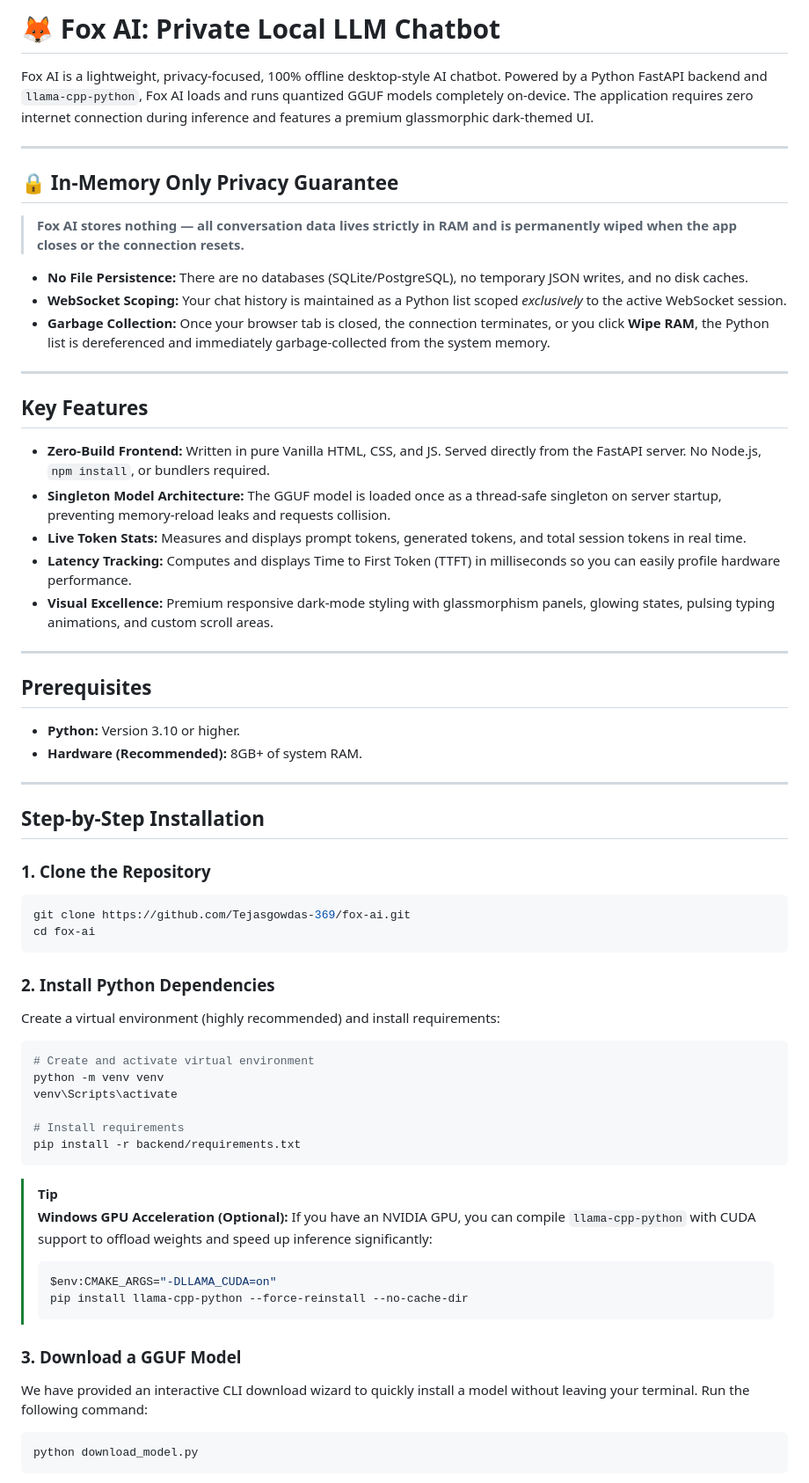
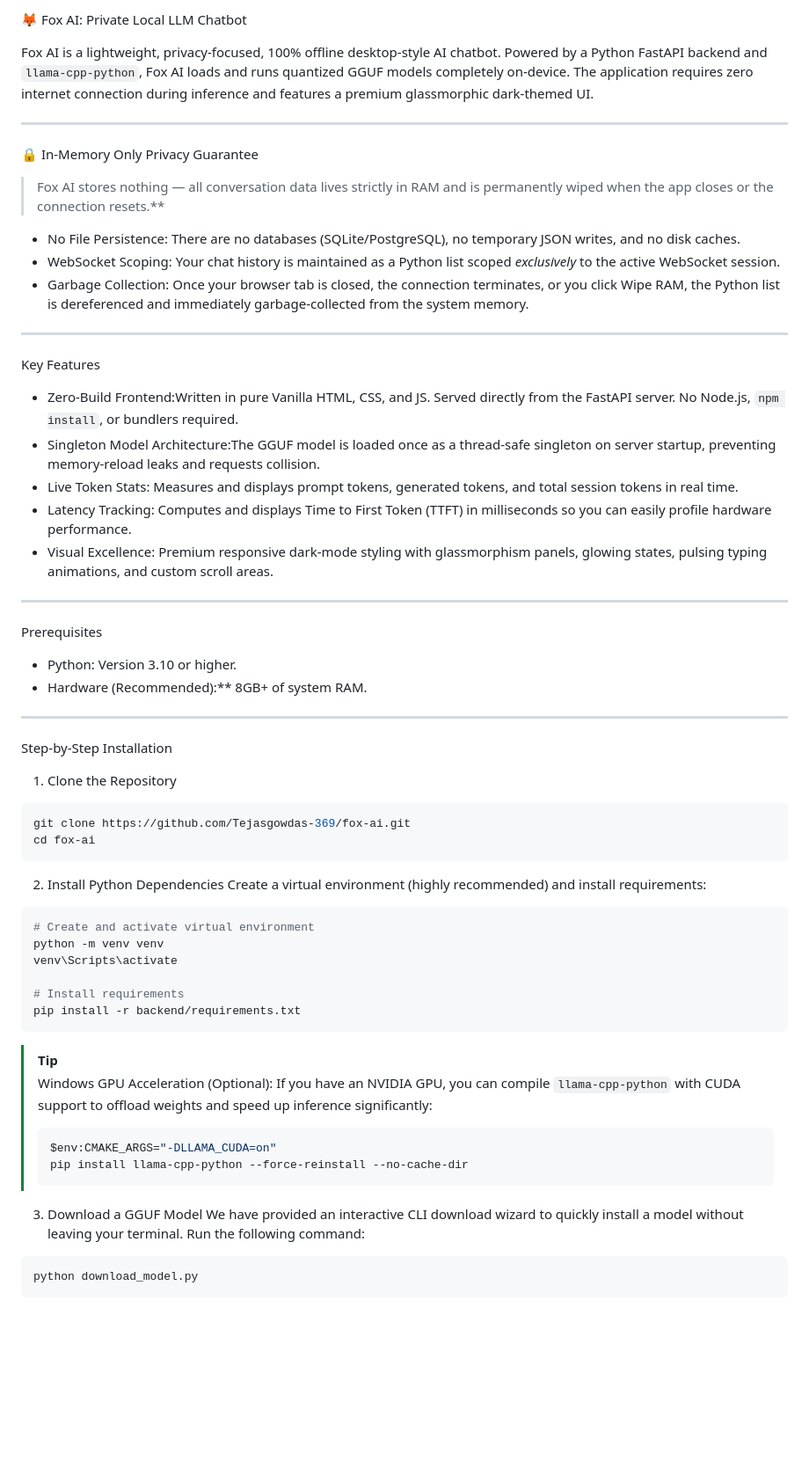
Before and after one commit to Tejasgowdas-369/fox-ai, a Markdown page: README.md, the part around one of its changes. Shown at 88% size. Drawn GitHub-style; blank space fills up the shorter version.

````diff
--- a/README.md
+++ b/README.md
@@ -1,42 +1,41 @@
-# 🦊 Fox AI: Private Local LLM Chatbot
+ 🦊 Fox AI: Private Local LLM Chatbot
 
 Fox AI is a lightweight, privacy-focused, 100% offline desktop-style AI chatbot. Powered by a Python FastAPI backend and `llama-cpp-python`, Fox AI loads and runs quantized GGUF models completely on-device. The application requires zero internet connection during inference and features a premium glassmorphic dark-themed UI.
 
 ---
+ 🔒 In-Memory Only Privacy Guarantee
+> Fox AI stores nothing — all conversation data lives strictly in RAM and is permanently wiped when the app closes or the connection resets.**
 
-## 🔒 In-Memory Only Privacy Guarantee
-> **Fox AI stores nothing — all conversation data lives strictly in RAM and is permanently wiped when the app closes or the connection resets.**
-
-*   **No File Persistence:** There are no databases (SQLite/PostgreSQL), no temporary JSON writes, and no disk caches.
-*   **WebSocket Scoping:** Your chat history is maintained as a Python list scoped *exclusively* to the active WebSocket session.
-*   **Garbage Collection:** Once your browser tab is closed, the connection terminates, or you click **Wipe RAM**, the Python list is dereferenced and immediately garbage-collected from the system memory.
+*   No File Persistence: There are no databases (SQLite/PostgreSQL), no temporary JSON writes, and no disk caches.
+*   WebSocket Scoping: Your chat history is maintained as a Python list scoped *exclusively* to the active WebSocket session.
+*   Garbage Collection: Once your browser tab is closed, the connection terminates, or you click Wipe RAM, the Python list is dereferenced and immediately garbage-collected from the system memory.
 
 ---
 
-## Key Features
-*   **Zero-Build Frontend:** Written in pure Vanilla HTML, CSS, and JS. Served directly from the FastAPI server. No Node.js, `npm install`, or bundlers required.
-*   **Singleton Model Architecture:** The GGUF model is loaded once as a thread-safe singleton on server startup, preventing memory-reload leaks and requests collision.
-*   **Live Token Stats:** Measures and displays prompt tokens, generated tokens, and total session tokens in real time.
-*   **Latency Tracking:** Computes and displays Time to First Token (TTFT) in milliseconds so you can easily profile hardware performance.
-*   **Visual Excellence:** Premium responsive dark-mode styling with glassmorphism panels, glowing states, pulsing typing animations, and custom scroll areas.
+ Key Features
+*   Zero-Build Frontend:Written in pure Vanilla HTML, CSS, and JS. Served directly from the FastAPI server. No Node.js, `npm install`, or bundlers required.
+*   Singleton Model Architecture:The GGUF model is loaded once as a thread-safe singleton on server startup, preventing memory-reload leaks and requests collision.
+*   Live Token Stats: Measures and displays prompt tokens, generated tokens, and total session tokens in real time.
+*   Latency Tracking: Computes and displays Time to First Token (TTFT) in milliseconds so you can easily profile hardware performance.
+*   Visual Excellence: Premium responsive dark-mode styling with glassmorphism panels, glowing states, pulsing typing animations, and custom scroll areas.
 
 ---
 
-## Prerequisites
-*   **Python:** Version 3.10 or higher.
-*   **Hardware (Recommended):** 8GB+ of system RAM.
+Prerequisites
+*   Python: Version 3.10 or higher.
+*   Hardware (Recommended):** 8GB+ of system RAM.
 
 ---
 
-## Step-by-Step Installation
+ Step-by-Step Installation
 
-### 1. Clone the Repository
+ 1. Clone the Repository
 ```bash
 git clone https://github.com/Tejasgowdas-369/fox-ai.git
 cd fox-ai
 ```
 
-### 2. Install Python Dependencies
+2. Install Python Dependencies
 Create a virtual environment (highly recommended) and install requirements:
 ```bash
 # Create and activate virtual environment
@@ -48,14 +47,14 @@ pip install -r backend/requirements.txt
 ```
 
 > [!TIP]
-> **Windows GPU Acceleration (Optional):**
+> Windows GPU Acceleration (Optional):
 > If you have an NVIDIA GPU, you can compile `llama-cpp-python` with CUDA support to offload weights and speed up inference significantly:
 > ```powershell
 > $env:CMAKE_ARGS="-DLLAMA_CUDA=on"
 > pip install llama-cpp-python --force-reinstall --no-cache-dir
 > ```
 
-### 3. Download a GGUF Model
+3. Download a GGUF Model
 We have provided an interactive CLI download wizard to quickly install a model without leaving your terminal. Run the following command:
 ```bash
 python download_model.py
````
Also changed, not shown: other parts of README.md (+9 -11 lines).
